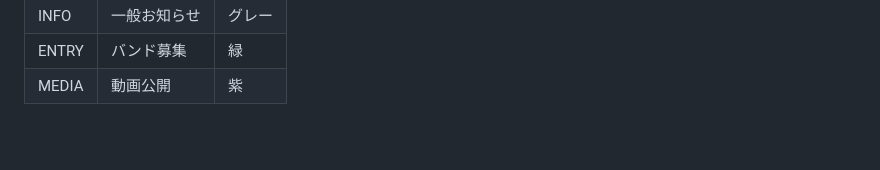
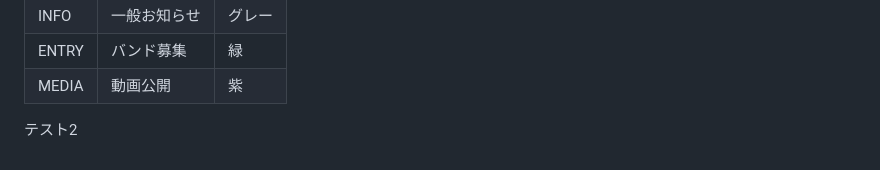
Before and after one commit to dan-yuta/9mmriot-website, a Markdown page: README.md, the part around the change. GitHub-like rendering; blank space fills up the shorter version.

Commit message:
テスト2: ローカルからpush確認

```diff
--- a/README.md
+++ b/README.md
@@ -270,3 +270,5 @@ python -m http.server 8000
 | INFO | 一般お知らせ | グレー |
 | ENTRY | バンド募集 | 緑 |
 | MEDIA | 動画公開 | 紫 |
+
+テスト2
```
